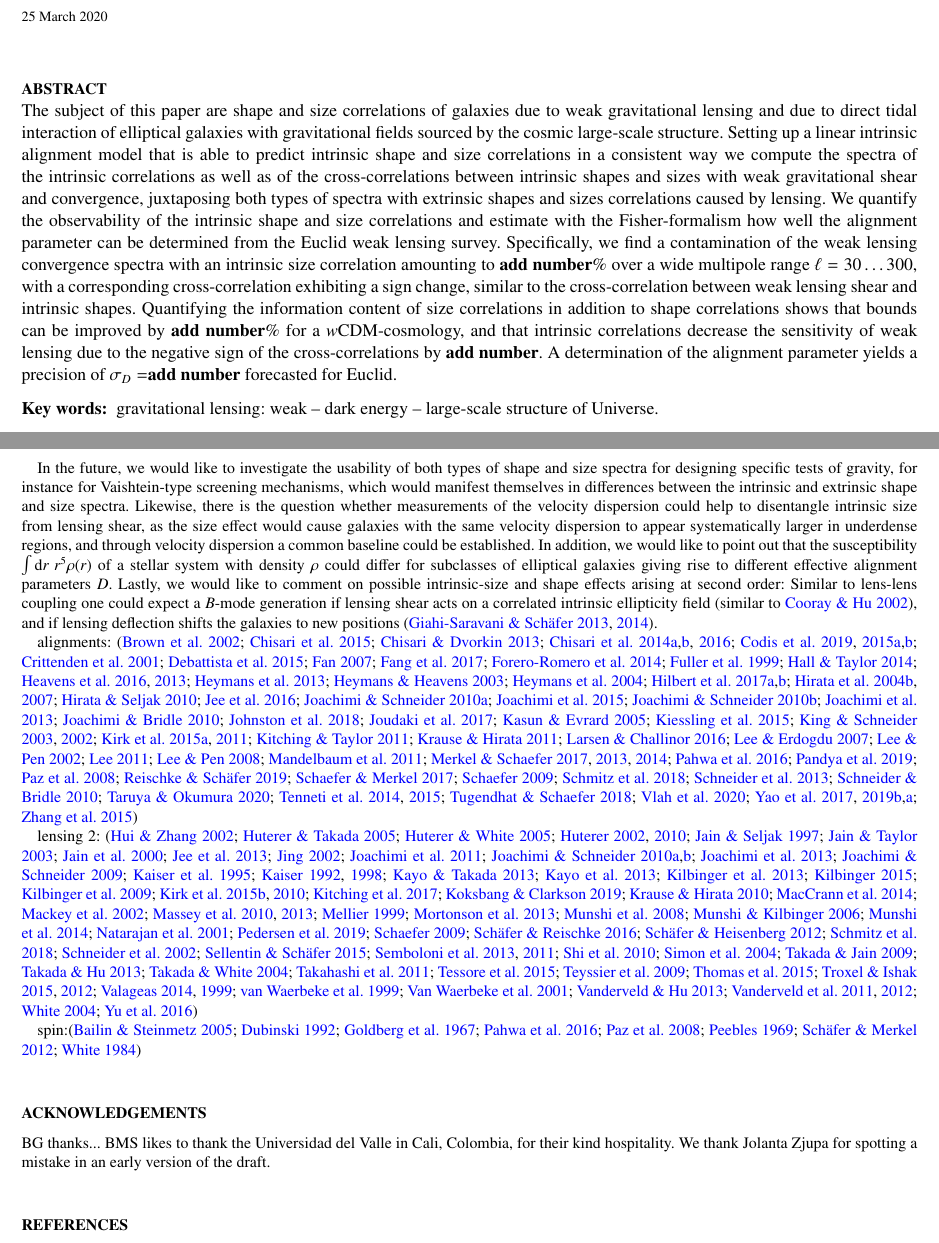
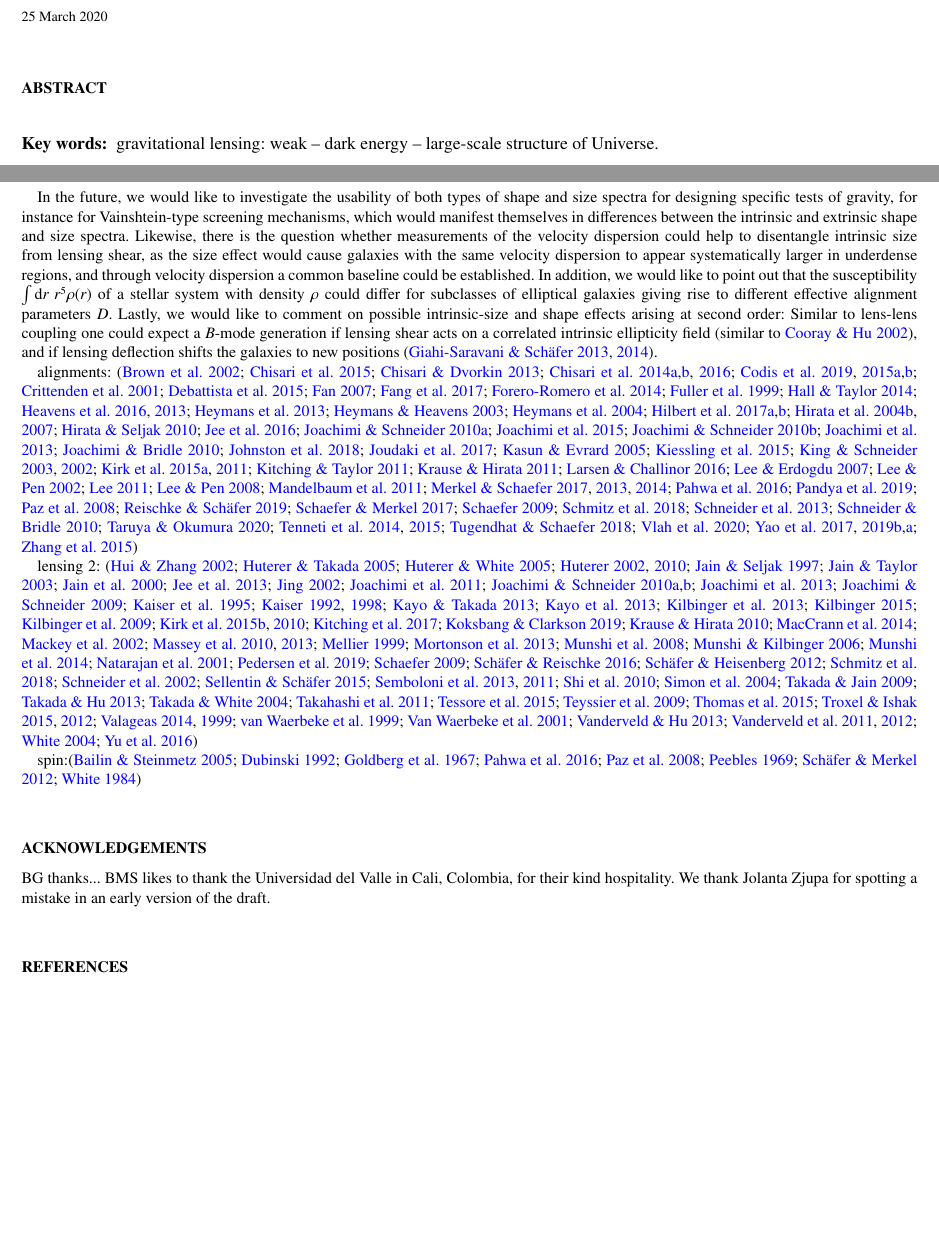
Before and after one commit to focaloca/instrinsic_alignments, a LaTeX paper (main.tex): two parts of pages 1 and 8 of 11, joined at a grey line, cut so that both start at the same text, the shorter picture padded with empty space. Compiled offline with pdfLaTeX.

Commit message:
continue writing 2

```diff
--- a/main.tex
+++ b/main.tex
@@ -76,7 +76,6 @@ $^2$Zentrum f{\"u}r Astronomie der Universit{\"a}t Heidelberg, Astronomisches Re
 
 % --- abstract --- %
 \begin{abstract}
-The subject of this paper are shape and size correlations of galaxies due to weak gravitational lensing and due to direct tidal interaction of elliptical galaxies with gravitational fields sourced by the cosmic large-scale structure. Setting up a linear intrinsic alignment model that is able to predict intrinsic shape and size correlations in a consistent way we compute the spectra of the intrinsic correlations as well as of the cross-correlations between intrinsic shapes and sizes with weak gravitational shear and convergence, juxtaposing both types of spectra with extrinsic shapes and sizes correlations caused by lensing. We quantify the observability of the intrinsic shape and size correlations and estimate with the Fisher-formalism how well the alignment parameter can be determined from the Euclid weak lensing survey. Specifically, we find a contamination of the weak lensing convergence spectra with an intrinsic size correlation amounting to \spirou{add number}\% over a wide multipole range $\ell=30\ldots300$, with a corresponding cross-correlation exhibiting a sign change, similar to the cross-correlation between weak lensing shear and intrinsic shapes. Quantifying the information content of size correlations in addition to shape correlations shows that bounds can be improved by \spirou{add number}\% for a $w$CDM-cosmology, and that intrinsic correlations decrease the sensitivity of weak lensing due to the negative sign of the cross-correlations by \spirou{add number}. A determination of the alignment parameter yields a precision of $\sigma_D=$\spirou{add number} forecasted for Euclid.
 \end{abstract}
 
 
@@ -459,7 +458,7 @@ The subject of our investigation were extrinsic and intrinsic shape and size cor
 
 \end{itemize}
 
-In the future, we would like to investigate the usability of both types of shape and size spectra for designing specific tests of gravity, for instance for Vaishtein-type screening mechanisms, which would manifest themselves in differences between the intrinsic and extrinsic shape and size spectra. Likewise, there is the question whether measurements of the velocity dispersion could help to disentangle intrinsic size from lensing shear, as the size effect would cause galaxies with the same velocity dispersion to appear systematically larger in underdense regions, and through velocity dispersion a common baseline could be established. In addition, we would like to point out that the susceptibility $\int\dd r\:r^5\rho(r)$ of a stellar system with density $\rho$ could differ for subclasses of elliptical galaxies giving rise to different effective alignment parameters $D$. Lastly, we would like to comment on possible intrinsic-size and shape effects arising at second order: Similar to lens-lens coupling one could expect a $B$-mode generation if lensing shear acts on a correlated intrinsic ellipticity field \citep[similar to][]{cooray_second-order_2002}, and if lensing deflection shifts the galaxies to new positions \citep{giahi_evolution_2013, giahi-saravani_weak_2014}.
+In the future, we would like to investigate the usability of both types of shape and size spectra for designing specific tests of gravity, for instance for Vainshtein-type screening mechanisms, which would manifest themselves in differences between the intrinsic and extrinsic shape and size spectra. Likewise, there is the question whether measurements of the velocity dispersion could help to disentangle intrinsic size from lensing shear, as the size effect would cause galaxies with the same velocity dispersion to appear systematically larger in underdense regions, and through velocity dispersion a common baseline could be established. In addition, we would like to point out that the susceptibility $\int\dd r\:r^5\rho(r)$ of a stellar system with density $\rho$ could differ for subclasses of elliptical galaxies giving rise to different effective alignment parameters $D$. Lastly, we would like to comment on possible intrinsic-size and shape effects arising at second order: Similar to lens-lens coupling one could expect a $B$-mode generation if lensing shear acts on a correlated intrinsic ellipticity field \citep[similar to][]{cooray_second-order_2002}, and if lensing deflection shifts the galaxies to new positions \citep{giahi_evolution_2013, giahi-saravani_weak_2014}.
 
 
 alignments: \citep{brown_measurement_2002,chisari_contamination_2015,chisari_cosmological_2013,chisari_intrinsic_2014,chisari_intrinsic_2015,chisari_redshift_2016,codis_galaxy_2018,codis_intrinsic_2015,codis_spin_2015,crittenden_spin-induced_2001,debattista_internal_2015,fan_intrinsic_2007,fang_fast-pt_2017,forero-romero_cosmic_2014,fuller_alignments_1999,hall_intrinsic_2014,heavens_bayesian_2016,heavens_combining_2013,heymans_cfhtlens_2013,heymans_weak_2003,heymans_weak_2004,hilbert_intrinsic_2016,hilbert_intrinsic_2017,hirata_galaxy-galaxy_2004,hirata_intrinsic_2007,hirata_intrinsic_2010,jee_cosmic_2015,joachimi_controlling_2010,joachimi_galaxy_2015,joachimi_intrinsic_2010,joachimi_intrinsic_2013,joachimi_simultaneous_2010,johnston_kids+gama:_2018,joudaki_cfhtlens_2017,kasun_shapes_2005,kiessling_galaxy_2015,king_separating_2003,king_suppressing_2002,kirk_galaxy_2015,kirk_optimising_2011,kitching_path_2011,krause_tidal_2011,larsen_intrinsic_2016,lee_alignments_2007,lee_detection_2002,lee_intrinsic_2011,lee_nonlinear_2007,mandelbaum_wigglez_2011,merkel_imitating_2017,merkel_intrinsic_2013,merkel_theoretical_2014,pahwa_alignment_2016,pandya_can_2019,paz_angular_2008,reischke_environmental_2018,schaefer_angular_2015,schaefer_review:_2009,schmitz_time_2018,schneider_galaxy_2013,schneider_halo_2010,taruya_improving_2020,tenneti_galaxy_2014,tenneti_intrinsic_2015,tugendhat_angular_2018,vlah_eft_2019,yao_effects_2017,yao_self-calibration_2018,yao_separating_2019,zhang_spin_2015}
```
